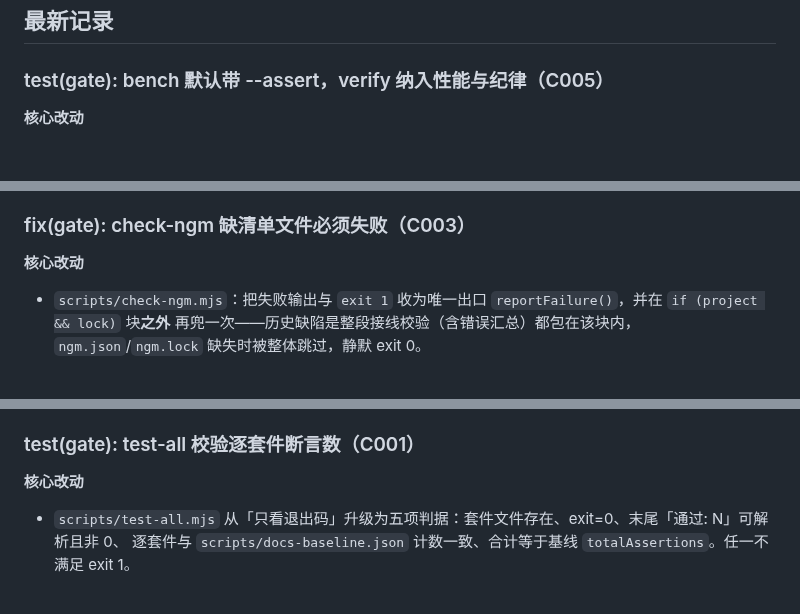
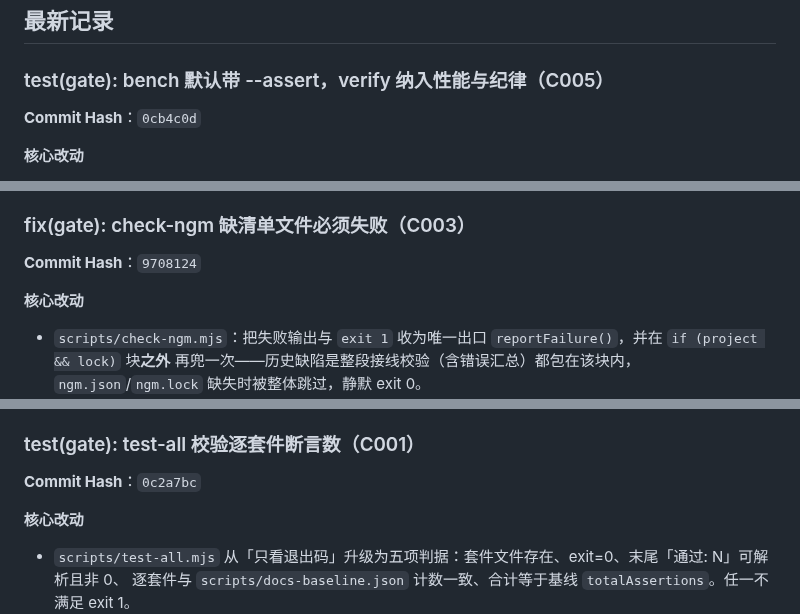
Before and after one commit to idcu/qforge, a Markdown page: CHANGELOG.internal.md, 3 parts joined by grey strips. Drawn GitHub-style; blank space fills up the shorter version.

```diff
--- a/CHANGELOG.internal.md
+++ b/CHANGELOG.internal.md
@@ -10,6 +10,8 @@
 ## 最新记录
 
 ### test(gate): bench 默认带 --assert，verify 纳入性能与纪律（C005）
+
+**Commit Hash**：`0cb4c0d`
 
 **核心改动**
 - `package.json`：`bench` → `node --expose-gc scripts/bench.mjs --assert`（默认即门禁，55 项）；新增 `bench:observe`
@@ -60,6 +64,8 @@
 
 ### fix(gate): check-ngm 缺清单文件必须失败（C003）
 
+**Commit Hash**：`9708124`
+
 **核心改动**
 - `scripts/check-ngm.mjs`：把失败输出与 `exit 1` 收为唯一出口 `reportFailure()`，并在 `if (project && lock)` 块**之外**
   再兜一次——历史缺陷是整段接线校验（含错误汇总）都包在该块内，`ngm.json`/`ngm.lock` 缺失时被整体跳过，静默 exit 0。
@@ -107,6 +115,8 @@
 
 ### test(gate): test-all 校验逐套件断言数（C001）
 
+**Commit Hash**：`0c2a7bc`
+
 **核心改动**
 - `scripts/test-all.mjs` 从「只看退出码」升级为五项判据：套件文件存在、exit=0、末尾「通过: N」可解析且非 0、
   逐套件与 `scripts/docs-baseline.json` 计数一致、合计等于基线 `totalAssertions`。任一不满足 exit 1。
```
Also changed, not shown: other parts of CHANGELOG.internal.md (+7 -4 lines).
